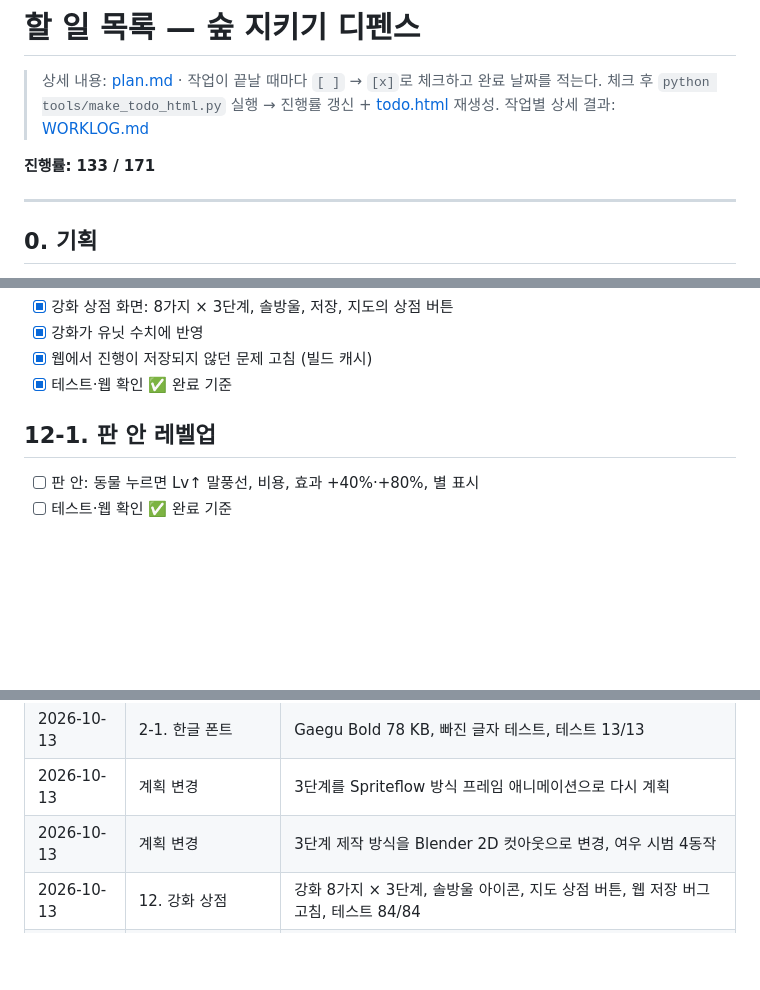
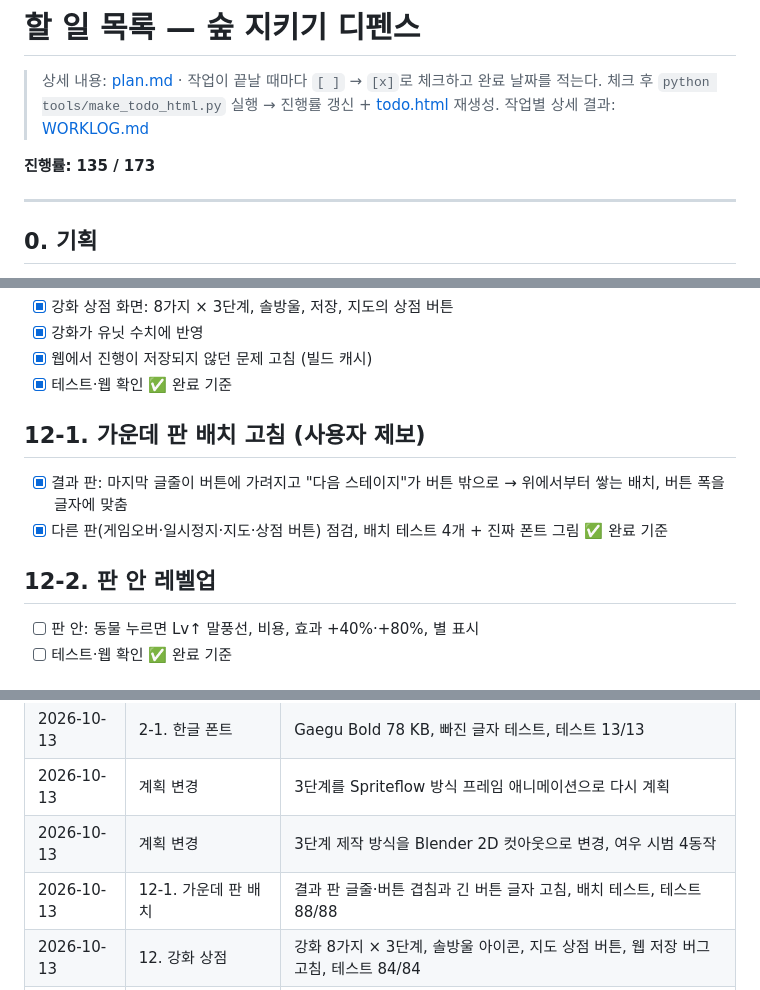
Before and after one commit to Notard/forest-defense, a Markdown page: TODO.md, 3 parts joined by grey strips. Drawn GitHub-style; blank space fills up the shorter version.

```diff
--- a/TODO.md
+++ b/TODO.md
@@ -4,7 +4,7 @@
 > 체크 후 `python tools/make_todo_html.py` 실행 → 진행률 갱신 + [todo.html](todo.html) 재생성.
 > 작업별 상세 결과: [WORKLOG.md](WORKLOG.md)
 
-**진행률: 133 / 171**
+**진행률: 135 / 173**
 
 ---
 
@@ -180,7 +180,11 @@
 - [x] 웹에서 진행이 저장되지 않던 문제 고침 (빌드 캐시)
 - [x] 테스트·웹 확인 ✅ 완료 기준
 
-## 12-1. 판 안 레벨업
+## 12-1. 가운데 판 배치 고침 (사용자 제보)
+- [x] 결과 판: 마지막 글줄이 버튼에 가려지고 "다음 스테이지"가 버튼 밖으로 → 위에서부터 쌓는 배치, 버튼 폭을 글자에 맞춤
+- [x] 다른 판(게임오버·일시정지·지도·상점 버튼) 점검, 배치 테스트 4개 + 진짜 폰트 그림 ✅ 완료 기준
+
+## 12-2. 판 안 레벨업
 - [ ] 판 안: 동물 누르면 Lv↑ 말풍선, 비용, 효과 +40%·+80%, 별 표시
 - [ ] 테스트·웹 확인 ✅ 완료 기준
 
@@ -241,6 +245,7 @@
 | 2026-10-13 | 2-1. 한글 폰트 | Gaegu Bold 78 KB, 빠진 글자 테스트, 테스트 13/13 |
 | 2026-10-13 | 계획 변경 | 3단계를 Spriteflow 방식 프레임 애니메이션으로 다시 계획 |
 | 2026-10-13 | 계획 변경 | 3단계 제작 방식을 Blender 2D 컷아웃으로 변경, 여우 시범 4동작 |
+| 2026-10-13 | 12-1. 가운데 판 배치 | 결과 판 글줄·버튼 겹침과 긴 버튼 글자 고침, 배치 테스트, 테스트 88/88 |
 | 2026-10-13 | 12. 강화 상점 | 강화 8가지 × 3단계, 솔방울 아이콘, 지도 상점 버튼, 웹 저장 버그 고침, 테스트 84/84 |
 | 2026-10-13 | 10. 새 아군 | 고슴도치·부엉이·곰 컷아웃(시트 11장)·능력·효과음 3종, 1-2·1-4·1-5 해금, 테스트 77/77 |
 | 2026-10-13 | 9. 확장 기반 | 스테이지 10개 틀·저장·숲 지도·결과(별·솔방울·해금)·카드 7칸, 테스트 73/73 |
```
Also changed, not shown: WORKLOG.md (+27 -1 lines), preview/12-1_panel_lose.jpg (added), preview/12-1_panel_pause.jpg (added), preview/12-1_panel_win.jpg (added), 8 other files.
